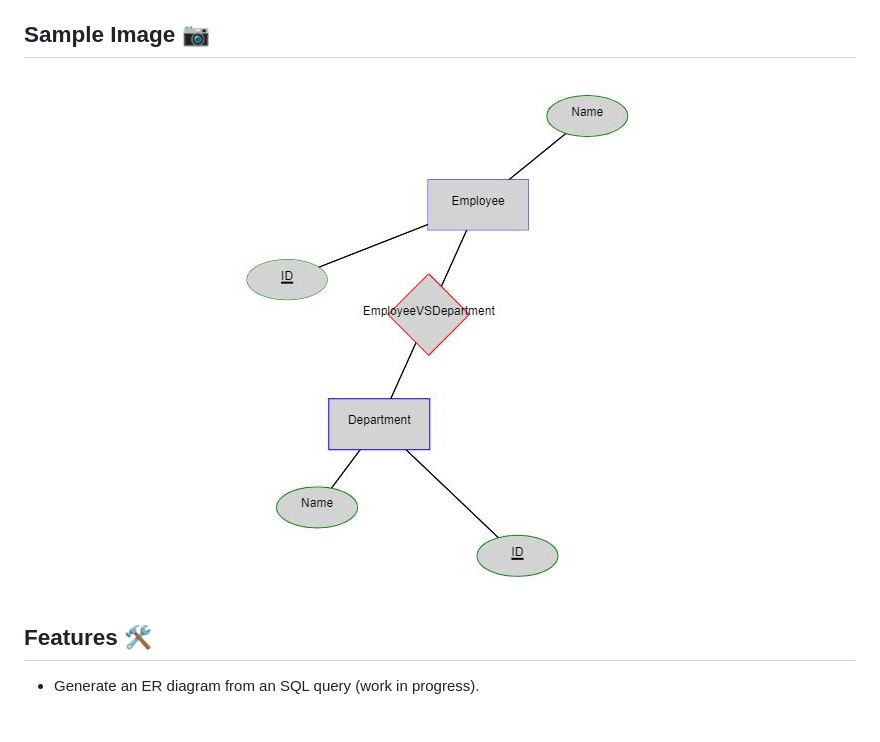
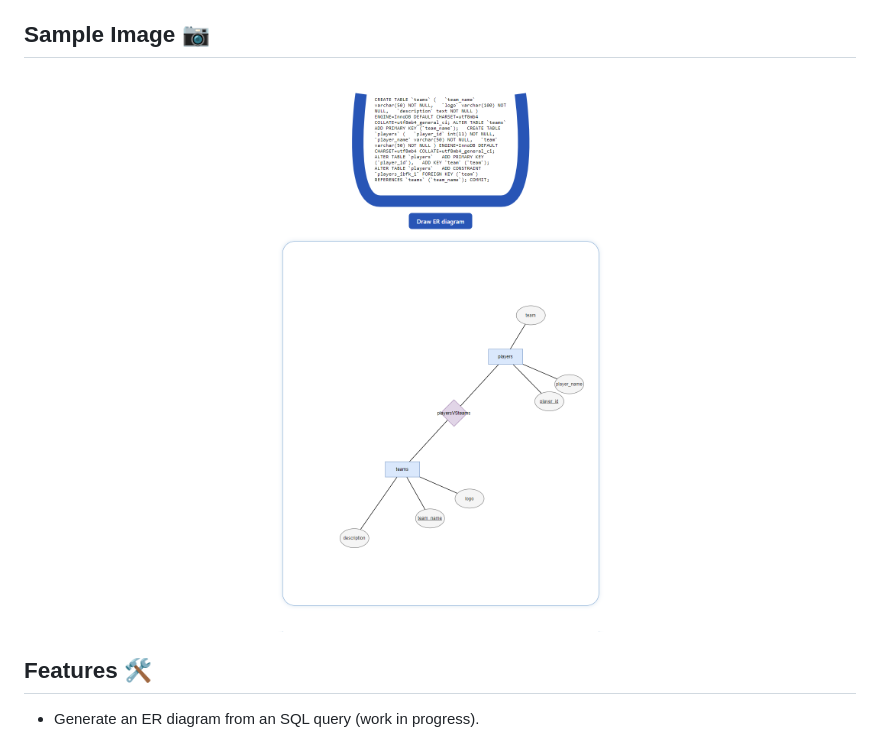
Before and after one commit to mochi182/DERd, a Markdown page: readme.md, the part around the change. Rendered like a GitHub page; pictures changed too: readme_pics/sample2.png (added).

Commit message:
Added new sample image to readme.

```diff
--- a/readme.md
+++ b/readme.md
@@ -11,7 +11,7 @@ DERd is a web application that parses SQL queries and uses a force-directed draw
 ## Sample Image 📷
 
 <p align="center">
-  <img src="./readme_pics/sample1.JPG" alt="Sample Image">
+  <img src="./readme_pics/sample2.png" alt="Sample Image">
 </p>
 
 ## Features 🛠️
```
